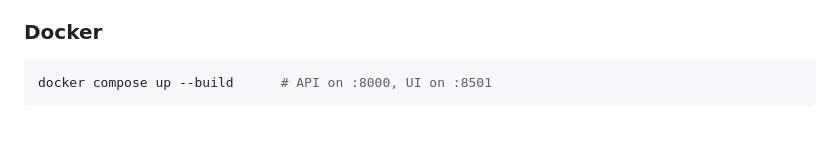
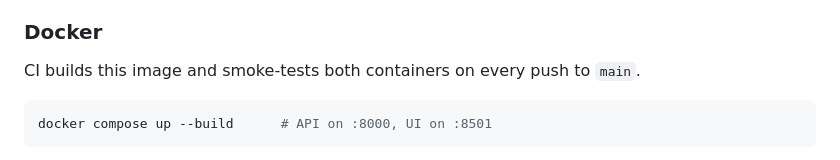
Before and after one commit to Vansh8010-boop/ResearchPilot, a Markdown page: README.md, the part around one of its changes. Drawn GitHub-style; blank space fills up the shorter version.

````diff
--- a/README.md
+++ b/README.md
@@ -69,6 +71,8 @@ The API runs each question as a background job, one at a time (free-tier rate li
 Defenses are on by default for API requests. Set `RP_API_TOKEN` to require `Authorization: Bearer <token>`. The UI talks only to the API and needs no model keys. It shows the plan, each tool call (✓, ✗ or ⛔ blocked) and each step's finding as they happen, then the answer, its sources and run stats.
 
 ### Docker
+
+CI builds this image and smoke-tests both containers on every push to `main`.
 
 ```bash
 docker compose up --build      # API on :8000, UI on :8501
````
Also changed, not shown: other parts of README.md (+2 -0 lines).
